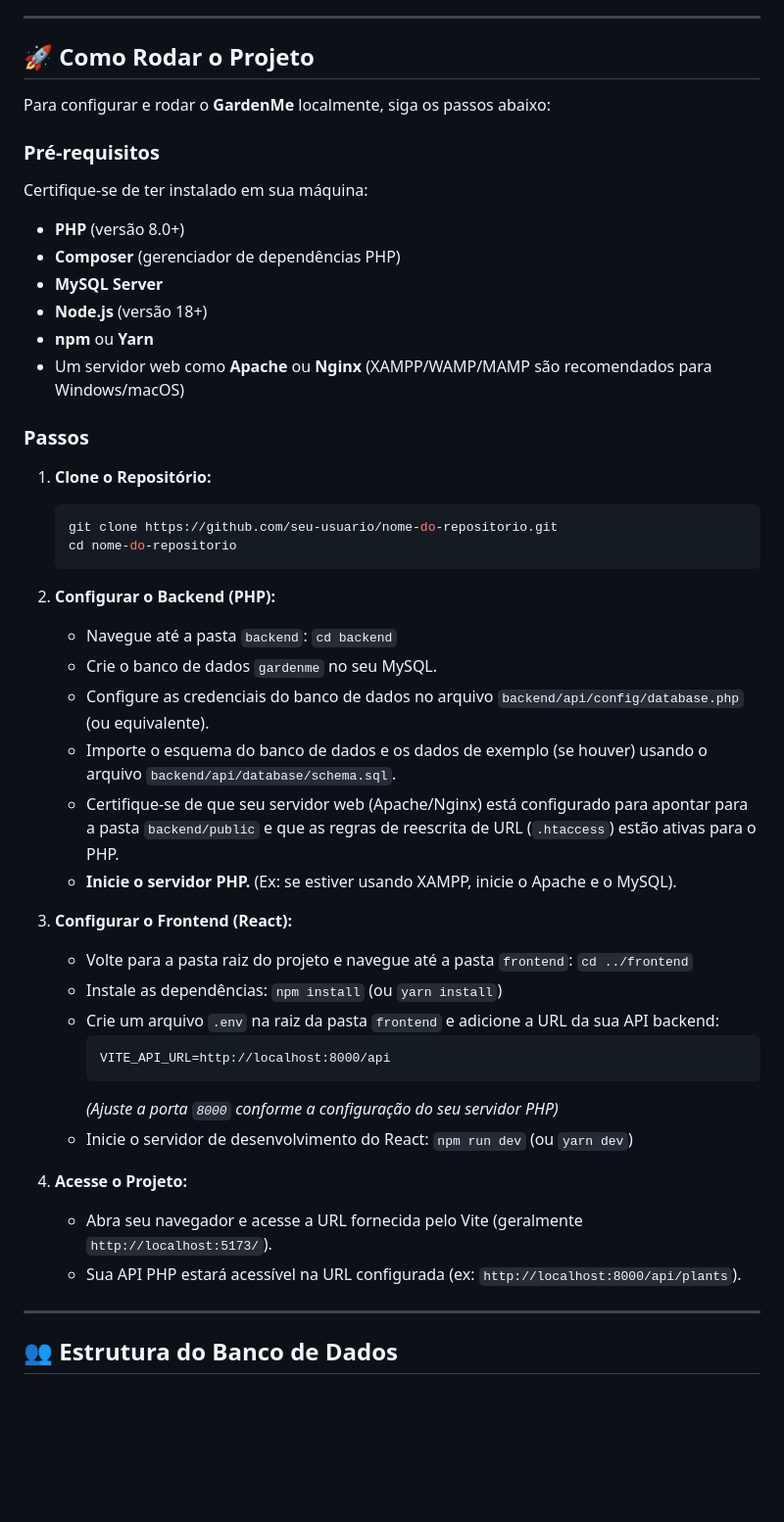
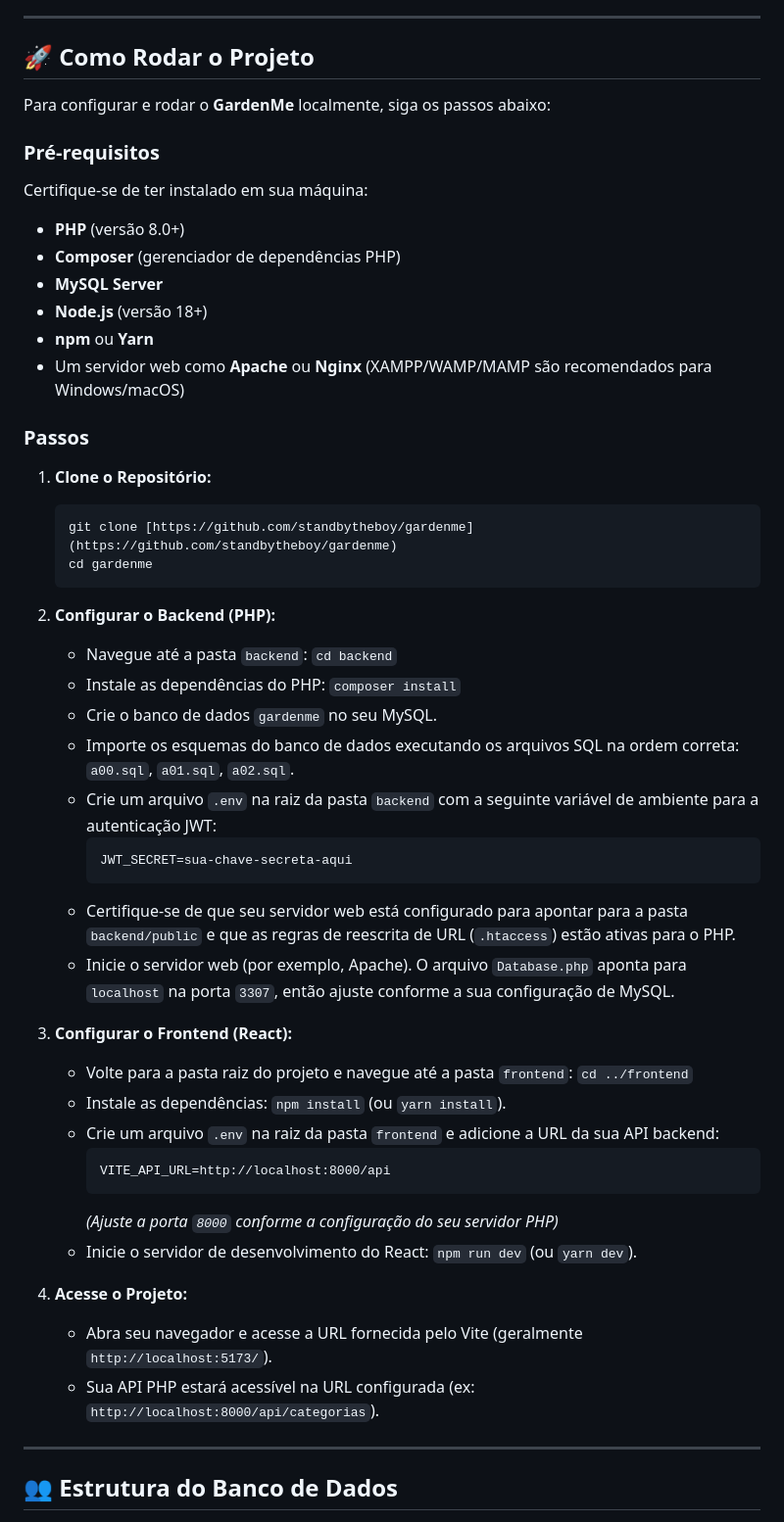
Before and after one commit to standbytheboy/gardenme, a Markdown page: README.md, the part around the change. Shown at 98% size. Rendered like a GitHub page; blank space fills up the shorter version.

````diff
--- a/README.md
+++ b/README.md
@@ -32,7 +32,7 @@ Este projeto foi construído utilizando uma stack moderna e robusta, demonstrand
 
 -----
 
-## 🚀 **Como Rodar o Projeto**
+## 🚀 Como Rodar o Projeto
 
 Para configurar e rodar o **GardenMe** localmente, siga os passos abaixo:
 
@@ -40,46 +40,50 @@ Para configurar e rodar o **GardenMe** localmente, siga os passos abaixo:
 
 Certifique-se de ter instalado em sua máquina:
 
-  * **PHP** (versão 8.0+)
-  * **Composer** (gerenciador de dependências PHP)
-  * **MySQL Server**
-  * **Node.js** (versão 18+)
-  * **npm** ou **Yarn**
-  * Um servidor web como **Apache** ou **Nginx** (XAMPP/WAMP/MAMP são recomendados para Windows/macOS)
+* **PHP** (versão 8.0+)
+* **Composer** (gerenciador de dependências PHP)
+* **MySQL Server**
+* **Node.js** (versão 18+)
+* **npm** ou **Yarn**
+* Um servidor web como **Apache** ou **Nginx** (XAMPP/WAMP/MAMP são recomendados para Windows/macOS)
 
 ### **Passos**
 
 1.  **Clone o Repositório:**
 
     ```bash
-    git clone https://github.com/seu-usuario/nome-do-repositorio.git
-    cd nome-do-repositorio
+    git clone [https://github.com/standbytheboy/gardenme](https://github.com/standbytheboy/gardenme)
+    cd gardenme
     ```
 
 2.  **Configurar o Backend (PHP):**
 
-      * Navegue até a pasta `backend`: `cd backend`
-      * Crie o banco de dados `gardenme` no seu MySQL.
-      * Configure as credenciais do banco de dados no arquivo `backend/api/config/database.php` (ou equivalente).
-      * Importe o esquema do banco de dados e os dados de exemplo (se houver) usando o arquivo `backend/api/database/schema.sql`.
-      * Certifique-se de que seu servidor web (Apache/Nginx) está configurado para apontar para a pasta `backend/public` e que as regras de reescrita de URL (`.htaccess`) estão ativas para o PHP.
-      * **Inicie o servidor PHP.** (Ex: se estiver usando XAMPP, inicie o Apache e o MySQL).
+    * Navegue até a pasta `backend`: `cd backend`
+    * Instale as dependências do PHP: `composer install`
+    * Crie o banco de dados `gardenme` no seu MySQL.
+    * Importe os esquemas do banco de dados executando os arquivos SQL na ordem correta: `a00.sql`, `a01.sql`, `a02.sql`.
+    * Crie um arquivo `.env` na raiz da pasta `backend` com a seguinte variável de ambiente para a autenticação JWT:
+        ```
+        JWT_SECRET=sua-chave-secreta-aqui
+        ```
+    * Certifique-se de que seu servidor web está configurado para apontar para a pasta `backend/public` e que as regras de reescrita de URL (`.htaccess`) estão ativas para o PHP.
+    * Inicie o servidor web (por exemplo, Apache). O arquivo `Database.php` aponta para `localhost` na porta `3307`, então ajuste conforme a sua configuração de MySQL.
 
 3.  **Configurar o Frontend (React):**
 
-      * Volte para a pasta raiz do projeto e navegue até a pasta `frontend`: `cd ../frontend`
-      * Instale as dependências: `npm install` (ou `yarn install`)
-      * Crie um arquivo `.env` na raiz da pasta `frontend` e adicione a URL da sua API backend:
+    * Volte para a pasta raiz do projeto e navegue até a pasta `frontend`: `cd ../frontend`
+    * Instale as dependências: `npm install` (ou `yarn install`).
+    * Crie um arquivo `.env` na raiz da pasta `frontend` e adicione a URL da sua API backend:
         ```
         VITE_API_URL=http://localhost:8000/api
         ```
         *(Ajuste a porta `8000` conforme a configuração do seu servidor PHP)*
-      * Inicie o servidor de desenvolvimento do React: `npm run dev` (ou `yarn dev`)
+    * Inicie o servidor de desenvolvimento do React: `npm run dev` (ou `yarn dev`).
 
 4.  **Acesse o Projeto:**
 
-      * Abra seu navegador e acesse a URL fornecida pelo Vite (geralmente `http://localhost:5173/`).
-      * Sua API PHP estará acessível na URL configurada (ex: `http://localhost:8000/api/plants`).
+    * Abra seu navegador e acesse a URL fornecida pelo Vite (geralmente `http://localhost:5173/`).
+    * Sua API PHP estará acessível na URL configurada (ex: `http://localhost:8000/api/categorias`).
 
 -----
 
````
